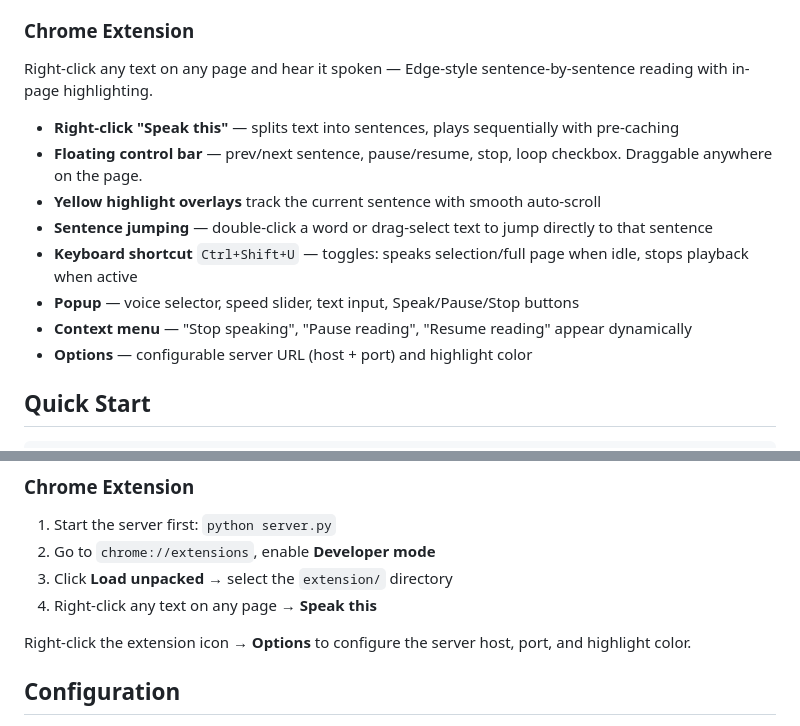
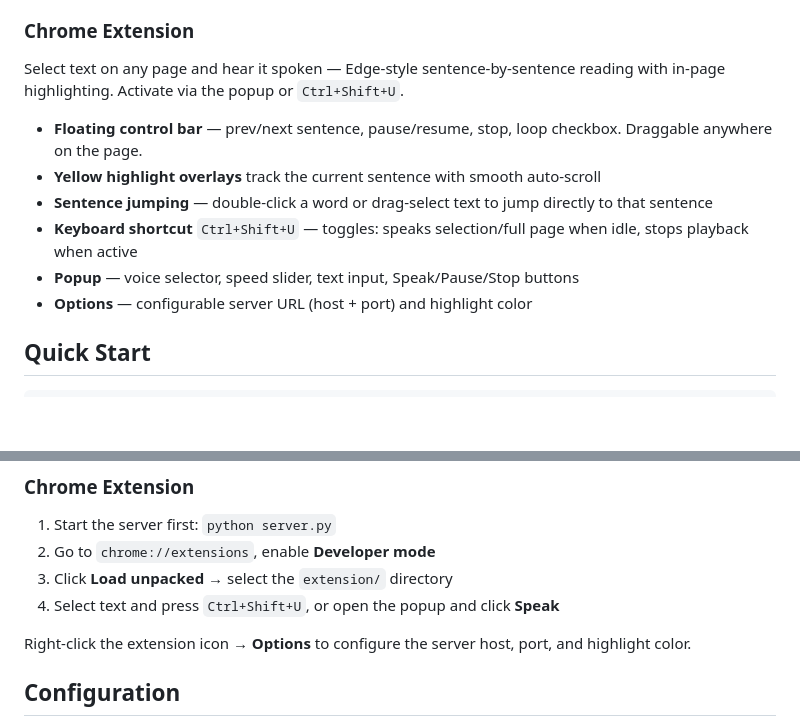
Before and after one commit to hyperdreamer/free-tts, a Markdown page: README.md, 2 parts joined by grey strips. Rendered like a GitHub page; blank space fills up the shorter version.

Commit message:
docs: remove stale context menu instructions

```diff
--- a/README.md
+++ b/README.md
@@ -18,15 +18,13 @@ paste SSML or use the visual **Text Input** builder to pick a voice, set speed/p
 - **Production-ready** — configurable CORS origins, SSML size limits, concurrency control, request logging, stall detection, graceful shutdown
 
 ### Chrome Extension
-Right-click any text on any page and hear it spoken — Edge-style sentence-by-sentence reading with in-page highlighting.
+Select text on any page and hear it spoken — Edge-style sentence-by-sentence reading with in-page highlighting. Activate via the popup or `Ctrl+Shift+U`.
 
-- **Right-click "Speak this"** — splits text into sentences, plays sequentially with pre-caching
 - **Floating control bar** — prev/next sentence, pause/resume, stop, loop checkbox. Draggable anywhere on the page.
 - **Yellow highlight overlays** track the current sentence with smooth auto-scroll
 - **Sentence jumping** — double-click a word or drag-select text to jump directly to that sentence
 - **Keyboard shortcut** `Ctrl+Shift+U` — toggles: speaks selection/full page when idle, stops playback when active
 - **Popup** — voice selector, speed slider, text input, Speak/Pause/Stop buttons
-- **Context menu** — "Stop speaking", "Pause reading", "Resume reading" appear dynamically
 - **Options** — configurable server URL (host + port) and highlight color
 
 ## Quick Start
@@ -49,7 +47,7 @@ The server runs on `http://localhost:5000`. Open `index.html` in a browser — i
 1. Start the server first: `python server.py`
 2. Go to `chrome://extensions`, enable **Developer mode**
 3. Click **Load unpacked** → select the `extension/` directory
-4. Right-click any text on any page → **Speak this**
+4. Select text and press `Ctrl+Shift+U`, or open the popup and click **Speak**
 
 Right-click the extension icon → **Options** to configure the server host, port, and highlight color.
 
```
